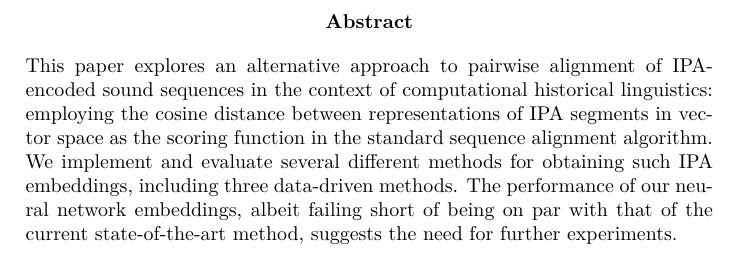
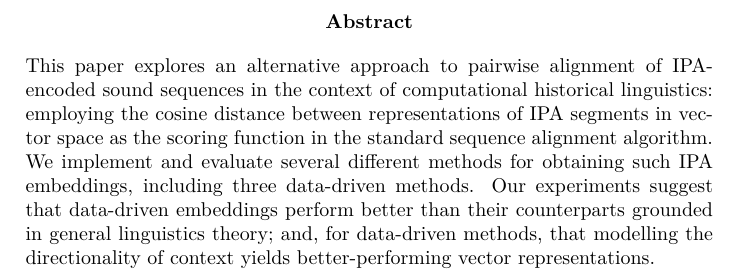
Before and after one commit to pavelsof/ipavec, a LaTeX thesis (paper/thesis.tex): part of page 2 of 17, cut so that both start at the same text. Compiled offline with XeLaTeX.

Commit message:
Thesis: more specific and less negative abstract.

```diff
--- a/paper/thesis.tex
+++ b/paper/thesis.tex
@@ -41,8 +41,8 @@
 	This paper explores an alternative approach to pairwise alignment of IPA-encoded sound sequences in the context of computational historical linguistics:
 	employing the cosine distance between representations of IPA segments in vector space as the scoring function in the standard sequence alignment algorithm.
 	We implement and evaluate several different methods for obtaining such IPA embeddings, including three data-driven methods.
-	The performance of our neural network embeddings, albeit failing short of being on par with that of the current state-of-the-art method,
-	suggests the need for further experiments.
+	Our experiments suggest that data-driven embeddings perform better than their counterparts grounded in general linguistics theory;
+	and, for data-driven methods, that modelling the directionality of context yields better-performing vector representations.
 \end{abstract}
 
 
```
